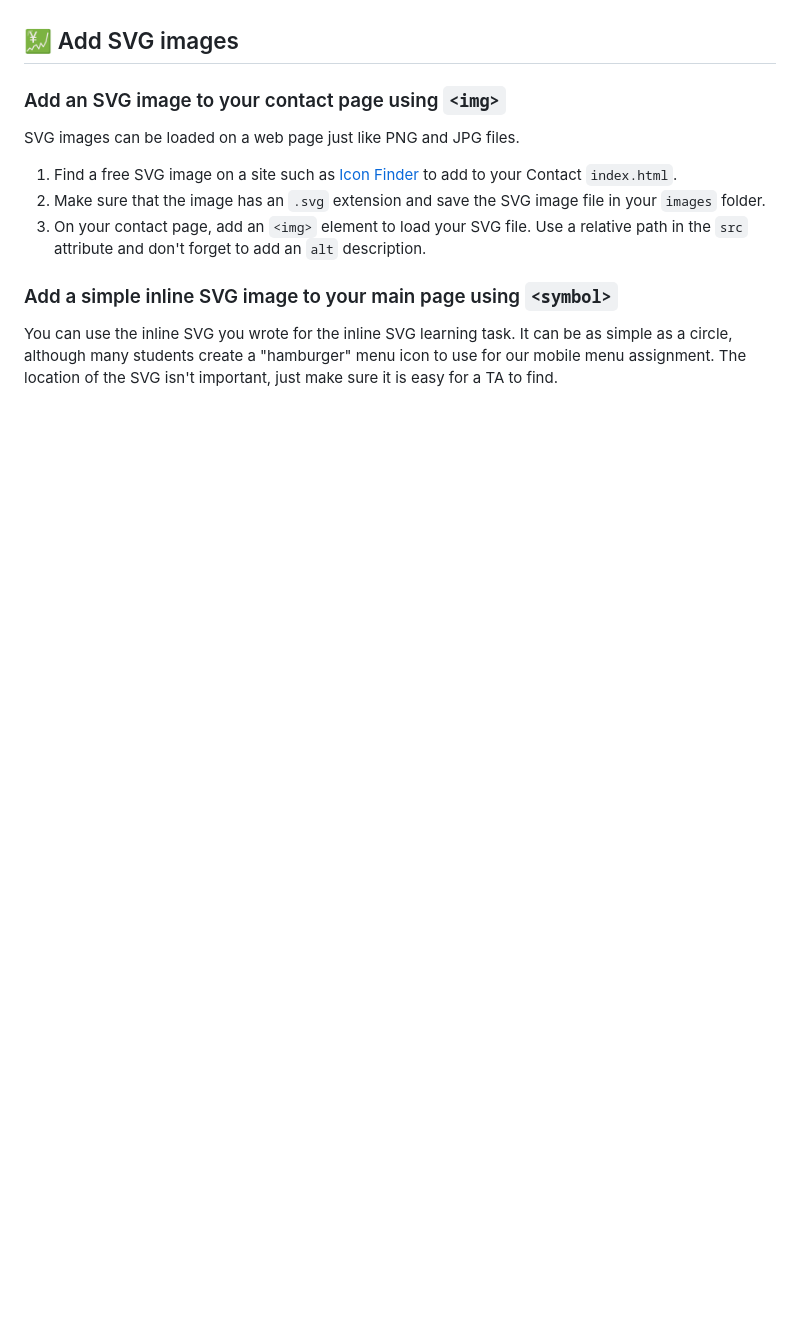
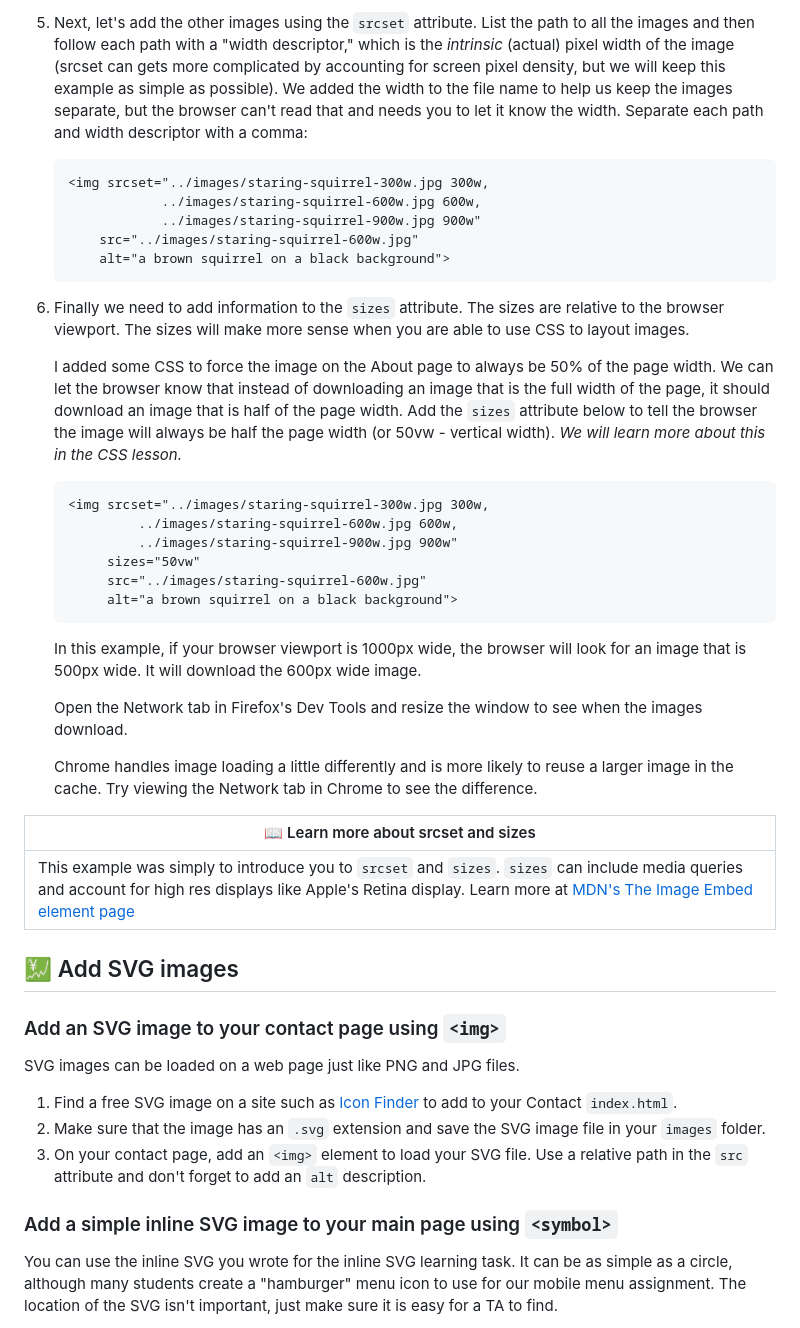
Before and after one commit to IS-120/responsive-images-svg, a Markdown page: README.md, the part around one of its changes. GitHub-like rendering; blank space fills up the shorter version.

````diff
--- a/README.md
+++ b/README.md
@@ -79,3 +95,35 @@ TODO: instructions
+5. Next, let's add the other images using the `srcset` attribute. List the path to all the images and then follow each path with a "width descriptor," which is the _intrinsic_ (actual) pixel width of the image (srcset can gets more complicated by accounting for screen pixel density, but we will keep this example as simple as possible). We added the width to the file name to help us keep the images separate, but the browser can't read that and needs you to let it know the width. Separate each path and width descriptor with a comma:
+
+   ```
+   <img srcset="../images/staring-squirrel-300w.jpg 300w,
+               ../images/staring-squirrel-600w.jpg 600w,
+               ../images/staring-squirrel-900w.jpg 900w"
+       src="../images/staring-squirrel-600w.jpg"
+       alt="a brown squirrel on a black background">
+   ```
+
+6. Finally we need to add information to the `sizes` attribute. The sizes are relative to the browser viewport. The sizes will make more sense when you are able to use CSS to layout images.
+
+   I added some CSS to force the image on the About page to always be 50% of the page width. We can let the browser know that instead of downloading an image that is the full width of the page, it should download an image that is half of the page width. Add the `sizes` attribute below to tell the browser the image will always be half the page width (or 50vw - vertical width). _We will learn more about this in the CSS lesson._
+
+   ```
+   <img srcset="../images/staring-squirrel-300w.jpg 300w,
+            ../images/staring-squirrel-600w.jpg 600w,
+            ../images/staring-squirrel-900w.jpg 900w"
+        sizes="50vw"
+        src="../images/staring-squirrel-600w.jpg"
+        alt="a brown squirrel on a black background">
+   ```
+
+   In this example, if your browser viewport is 1000px wide, the browser will look for an image that is 500px wide. It will download the 600px wide image.
+
+   Open the Network tab in Firefox's Dev Tools and resize the window to see when the images download.
+
+   Chrome handles image loading a little differently and is more likely to reuse a larger image in the cache. Try viewing the Network tab in Chrome to see the difference.
+
+| :book: Learn more about srcset and sizes                                                                                                                                                                                                                                                         |
+| ------------------------------------------------------------------------------------------------------------------------------------------------------------------------------------------------------------------------------------------------------------------------------------------------ |
+| This example was simply to introduce you to `srcset` and `sizes`. `sizes` can include media queries and account for high res displays like Apple's Retina display. Learn more at [MDN's The Image Embed element page](https://developer.mozilla.org/en-US/docs/Web/HTML/Element/img#attr-srcset) |
 
 ## :chart: Add SVG images
 
````
Also changed, not shown: other parts of README.md (+17 -1 lines), images/img-srcset.jpg (added), images/staring-squirrel-300w.jpg (added), images/staring-squirrel-600w.jpg (added), images/staring-squirrel-900w.jpg (added), 4 other files.
